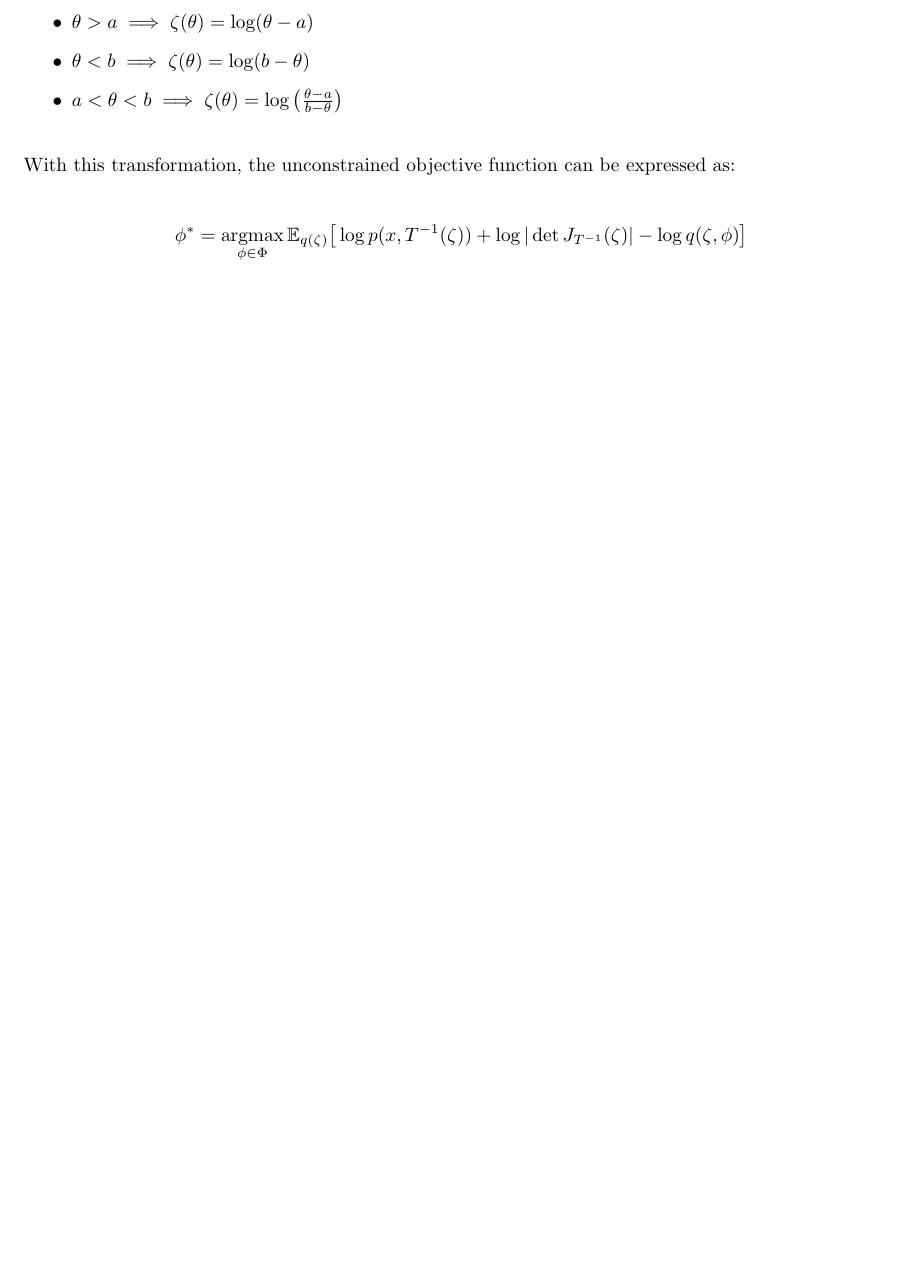
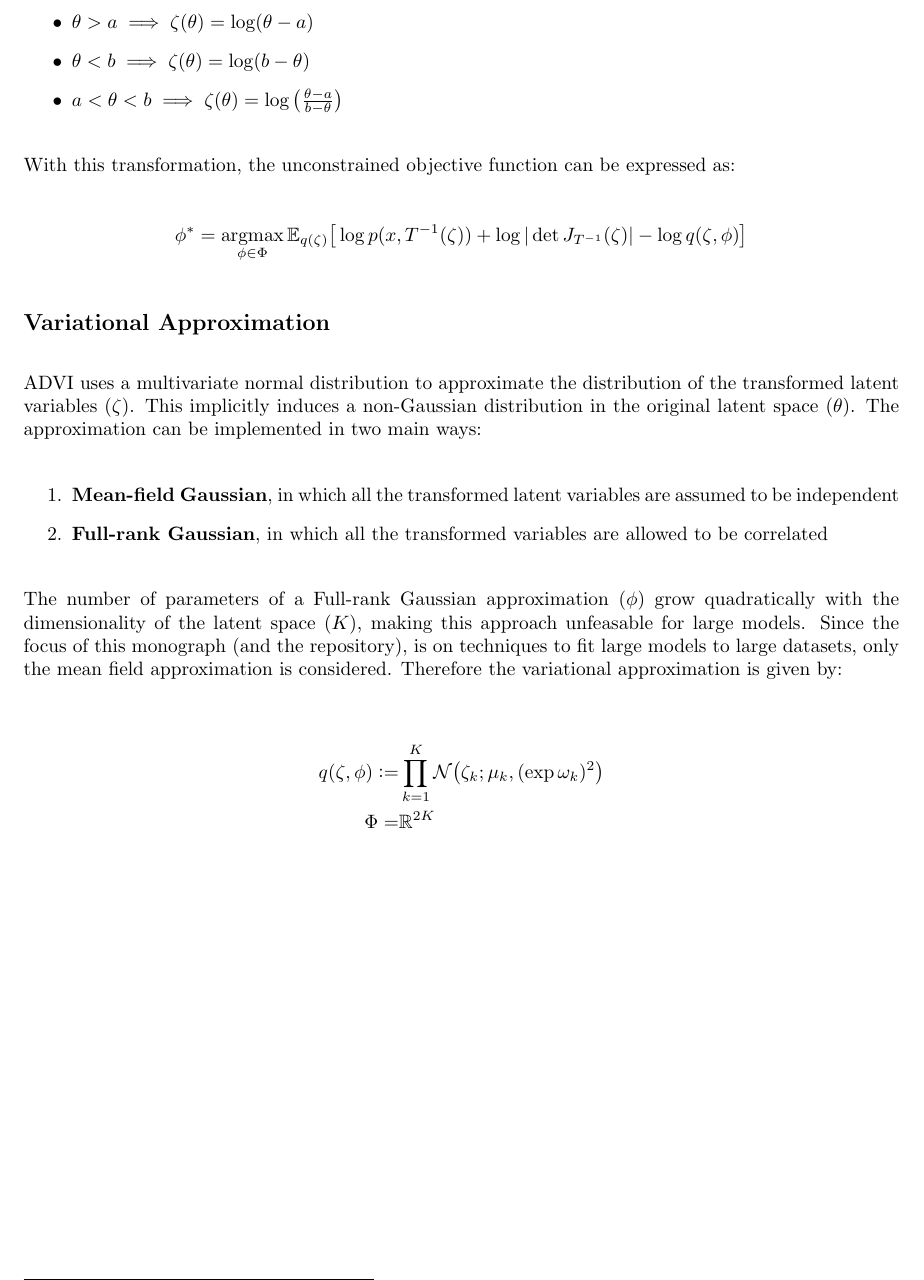
Before and after one commit to harshad-deo/TorchVI, a LaTeX document (theory/introduction.tex): part of page 3 of 3, cut so that both start at the same text, the shorter picture padded with empty space. Compiled offline with pdfLaTeX.

Commit message:
towards complete variational approximation

```diff
--- a/theory/introduction.tex
+++ b/theory/introduction.tex
@@ -141,4 +141,25 @@ With this transformation, the unconstrained objective function can be expressed
   \phi^* = \underset{\phi \in \Phi}{\text{argmax}} \, \mathbb{E}_{q(\zeta)}\big[\log p(x, T^{-1}(\zeta)) + \log |\det J_{T^{-1}}(\zeta)| - \log q(\zeta, \phi) \big]
 \end{equation*}
 
+\subsection*{Variational Approximation}
+
+ADVI uses a multivariate normal distribution to approximate the distribution of the transformed latent variables ($\zeta$). This
+implicitly induces a non-Gaussian distribution in the original latent space ($\theta$). The approximation can be implemented in
+two main ways:
+
+\begin{enumerate}
+  \item \textbf{Mean-field Gaussian}, in which all the transformed latent variables are assumed to be independent
+  \item \textbf{Full-rank Gaussian}, in which all the transformed variables are allowed to be correlated
+\end{enumerate}
+
+The number of parameters of a Full-rank Gaussian approximation ($\phi$) grow quadratically with the dimensionality of the
+latent space ($K$), making this approach unfeasable for large models. Since the focus of this monograph (and the repository),
+is on techniques to fit large models to large datasets, only the mean field approximation is considered. Therefore the
+variational approximation is given by:
+
+\begin{align*}
+  q(\zeta, \phi) \defeq& \prod_{k = 1}^{K}\mathcal{N}\big(\zeta_k; \mu_k, (\exp \omega_k)^2\big) \\
+  \Phi =& \mathbb{R}^{2K}
+\end{align*}
+
 \end{document}
```
